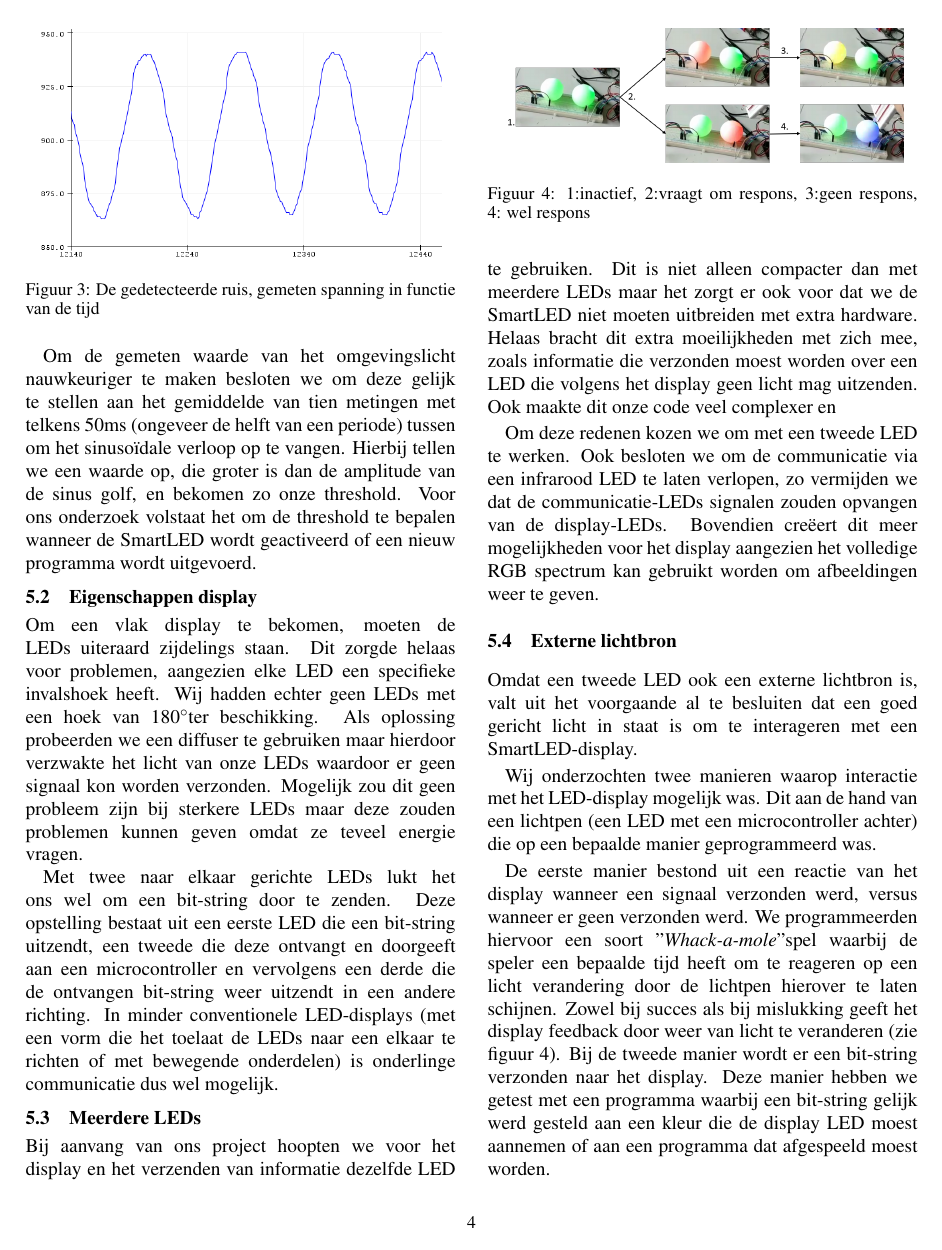
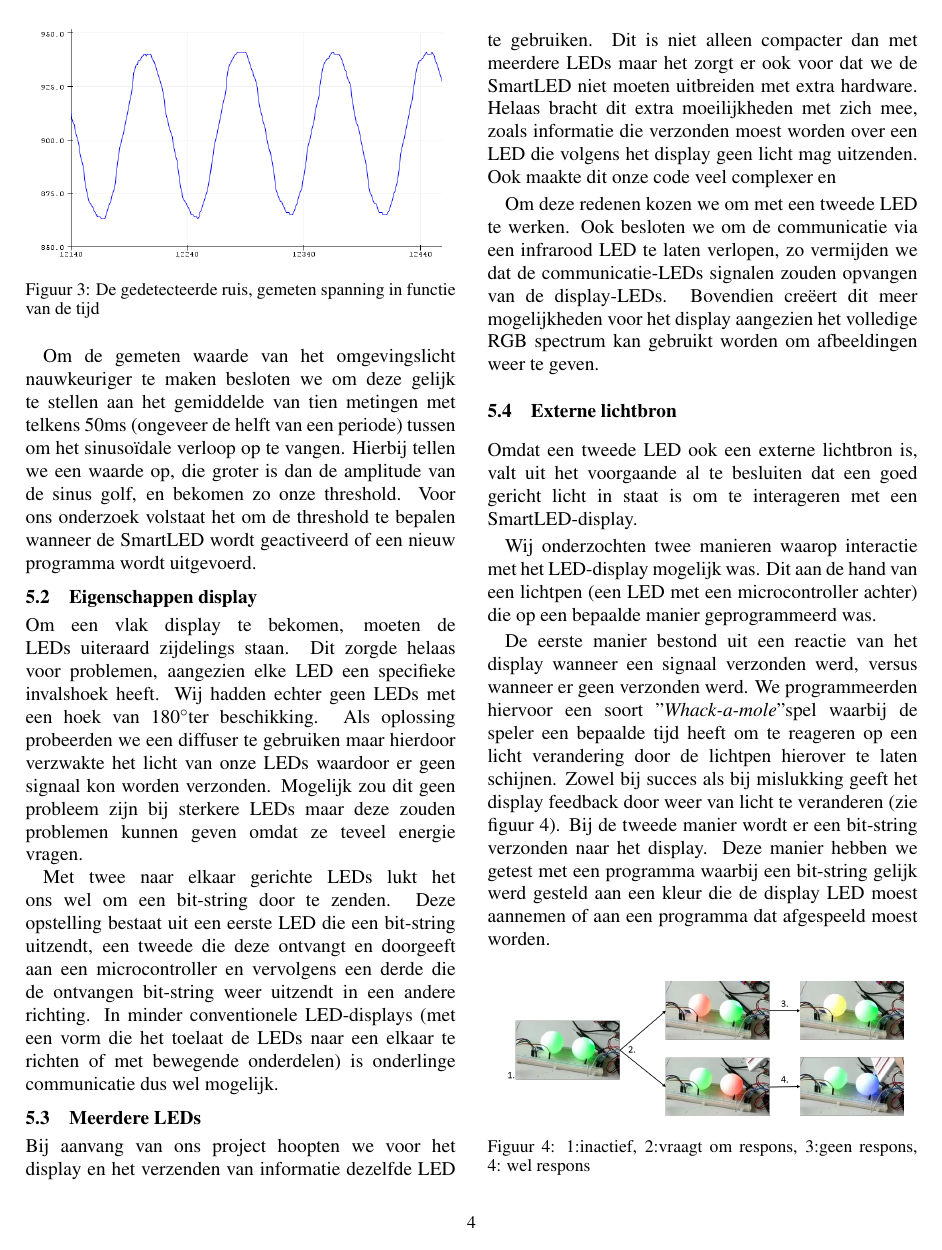
Before and after one commit to Gwenvere/WVsmartLedsDisplays, a LaTeX paper (Paper/paper.tex): page 4 of 5. The pictures show the PDF file Paper/paper.pdf that the author committed with the source.

Commit message:
Update paper
Afbeelding op andere plaats

```diff
--- a/Paper/paper.tex
+++ b/Paper/paper.tex
@@ -161,7 +160,7 @@ Omdat een tweede LED ook een externe lichtbron is, valt uit het voorgaande al te
 Wij onderzochten twee manieren waarop interactie met het LED-display mogelijk was. Dit aan de hand van een lichtpen (een LED met een microcontroller achter) die op een bepaalde manier geprogrammeerd was.
 
 De eerste manier bestond uit een reactie van het display wanneer een signaal verzonden werd, versus wanneer er geen verzonden werd. We programmeerden hiervoor een soort "\textit{Whack-a-mole}" spel waarbij de speler een bepaalde tijd heeft om te reageren op een licht verandering door de lichtpen hierover te laten schijnen. Zowel bij succes als bij mislukking geeft het display feedback door weer van licht te veranderen (zie figuur \ref{fig:mole}).
-\begin{figure}
+\begin{figure}[b!]
 \centering
 \includegraphics[width=8cm]{moleSequence.png}
 \caption{1:inactief, 2:vraagt om respons, 3:geen respons, \mbox{4: wel respons}}
```
Also changed, not shown: Paper/paper.pdf, Paper/paper.tex (1 more changed lines), 1 other file.
